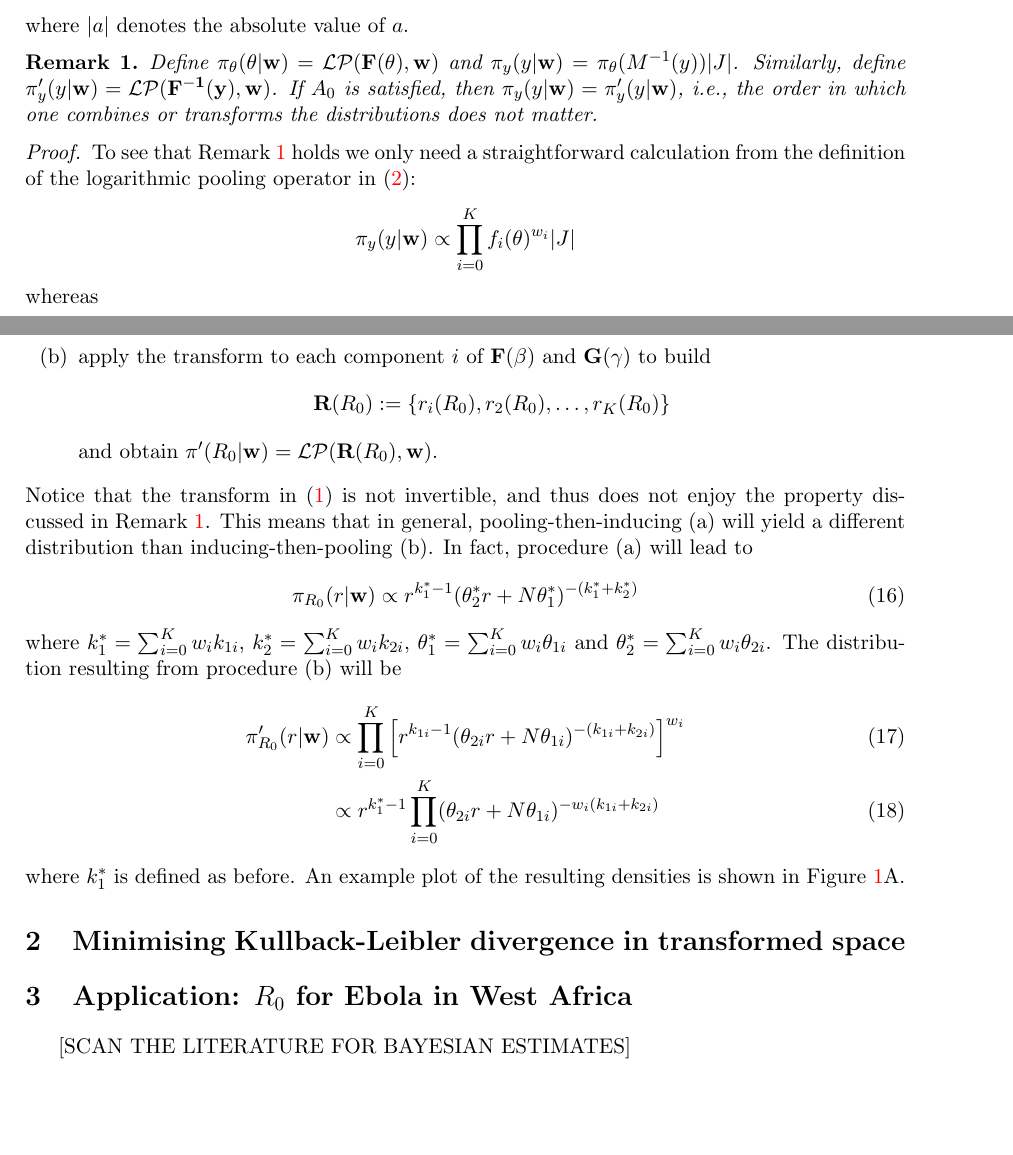
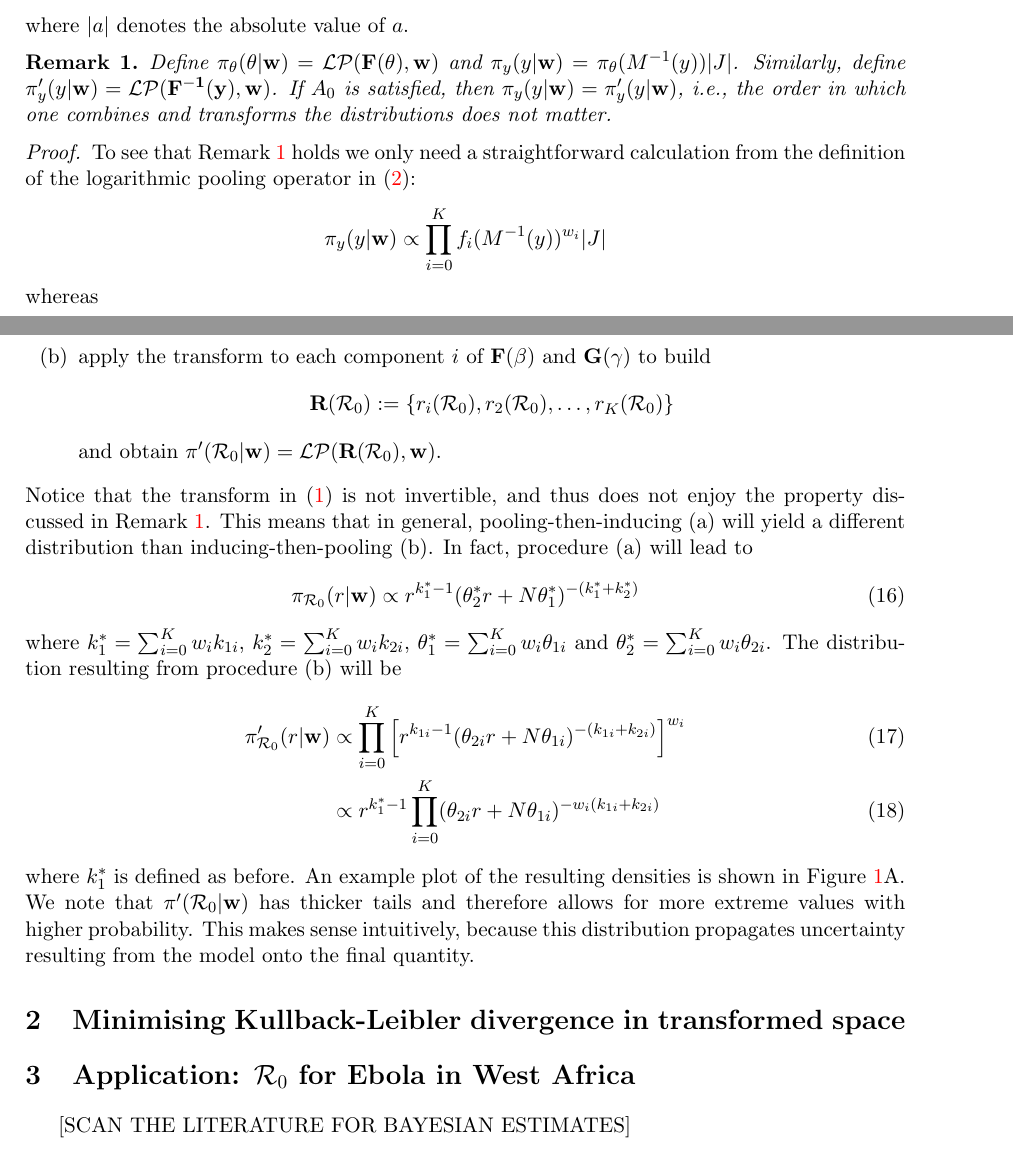
Before and after one commit to maxbiostat/R0_uncertainty, a LaTeX paper (R0_uncertainty.tex): two parts of pages 2 and 4 of 5, joined at a grey line, cut so that both start at the same text, the shorter picture padded with empty space. Compiled offline with pdfLaTeX.

Commit message:
Fixing problems with the proof of remark 1

```diff
--- a/R0_uncertainty.tex
+++ b/R0_uncertainty.tex
@@ -40,7 +40,7 @@
 \renewcommand{\title}[1]{\LaTeXtitle{\Large{\textbf{#1}}}}
 
 % Title Page
-\title{Some remarks on the uncertainty analysis of $R_0$ in the SIR model}
+\title{Some remarks on the uncertainty analysis of ${\cal R}_0$ in the SIR model}
 
 \speaker{Luiz Max F. de Carvalho} % Write speaker name here
 
@@ -146,15 +146,15 @@ where $|a|$ denotes the absolute value of $a$.
 \label{rmk:invariance}
 Define $\pi_{\theta}(\theta | \mathbf{w}) =  \mathcal{LP}(\mathbf{F(\theta)}, \mathbf{w})$ and $\pi_{y}(y |\mathbf{w}) = \pi_{\theta}(M^{-1}(y))|J|$.
 Similarly, define $\pi^{\prime}_{y}(y|\mathbf{w}) = \mathcal{LP}(\mathbf{F^{-1}(y)}, \mathbf{w})$.
-If $A_0$ is satisfied, then $\pi_{y}(y |\mathbf{w}) = \pi^{\prime}_{y}(y|\mathbf{w})$, i.e., the order in which one combines or transforms the distributions does not matter.
+If $A_0$ is satisfied, then $\pi_{y}(y |\mathbf{w}) = \pi^{\prime}_{y}(y|\mathbf{w})$, i.e., the order in which one combines and transforms the distributions does not matter.
 \end{rmk}
 \begin{proof}
 To see that Remark~\ref{rmk:invariance} holds we only need a straightforward calculation from the definition of the logarithmic pooling operator in~(\ref{eq:logpool}):
-\[\pi_{y}(y |\mathbf{w}) \propto \prod_{i=0}^K f_i(\theta)^{w_i}|J| \]
+\[\pi_{y}(y |\mathbf{w}) \propto \prod_{i=0}^K f_i(M^{-1}(y))^{w_i}|J| \]
 whereas
 \begin{align*}
- \pi^{\prime}_{y}(y|\mathbf{w}) &\propto  \prod_{i=0}^K \left[ f_i(M^{-1}(y))|J| \right] ^{w_i} = \prod_{i=0}^K f_i(\theta)^{w_i} \prod_{i=0}^K|J|^{w_i}\\
- &\propto  \prod_{i=0}^K f_i(\theta)^{w_i}|J|,
+ \pi^{\prime}_{y}(y|\mathbf{w}) &\propto  \prod_{i=0}^K \left[ f_i(M^{-1}(y))|J| \right] ^{w_i} = \prod_{i=0}^K f_i(M^{-1}(y))^{w_i} \prod_{i=0}^K|J|^{w_i}\\
+ &\propto  \prod_{i=0}^K f_i(M^{-1}(y))^{w_i}|J|, %TODO: maybe = instead of \propto ?
 \end{align*}
 as claimed.
 %% LM: if this embarassingly simple ``proof'' does not convince you, take a look at https://github.com/maxbiostat/R0_uncertainty/blob/master/code/invertible_model_equivalence.r
@@ -222,24 +222,25 @@ One can either:
  \item[(b)] apply the transform to each component $i$ of $\mathbf{F}(\beta)$ and $\mathbf{G}(\gamma)$ to build
- \[\mathbf{R}(R_0):= \{r_i(R_0), r_2(R_0), \ldots, r_K(R_0)\} \]
- and obtain $\pi^{\prime}(R_0|  \mathbf{w}) = \mathcal{LP}(\mathbf{R}(R_0),  \mathbf{w})$.
+ \[\mathbf{R}({\cal R}_0):= \{r_i({\cal R}_0), r_2({\cal R}_0), \ldots, r_K({\cal R}_0)\} \]
+ and obtain $\pi^{\prime}({\cal R}_0|  \mathbf{w}) = \mathcal{LP}(\mathbf{R}({\cal R}_0),  \mathbf{w})$.
 \end{itemize}
 Notice that the transform in~(\ref{eq:r0def}) is not invertible, and thus does not enjoy the property discussed in Remark~\ref{rmk:invariance}.
 This means that in general, pooling-then-inducing (a) will yield a different distribution than inducing-then-pooling (b).
 In fact, procedure (a) will lead to
 \begin{equation}
- \pi_{R_0}(r| \mathbf{w}) \propto   r^{k_{1}^{\ast}-1} (\theta_{2}^{\ast} r + N\theta_{1}^{\ast})^{-(k_{1}^{\ast} + k_{2}^{\ast})}
+ \pi_{{\cal R}_0}(r| \mathbf{w}) \propto   r^{k_{1}^{\ast}-1} (\theta_{2}^{\ast} r + N\theta_{1}^{\ast})^{-(k_{1}^{\ast} + k_{2}^{\ast})}
 \end{equation}
 where $k_{1}^{\ast} = \sum_{i=0}^K w_ik_{1i}$,  $k_{2}^{\ast} = \sum_{i=0}^K w_ik_{2i}$,  $\theta_{1}^{\ast} = \sum_{i=0}^K w_i\theta_{1i}$ and  $\theta_{2}^{\ast} = \sum_{i=0}^K w_i\theta_{2i}$.
 The distribution resulting from procedure (b) will be
 \begin{align}
-  \pi^{\prime}_{R_0}(r| \mathbf{w}) &\propto   \prod_{i=0}^K \left[ r^{k_{1i}-1} (\theta_{2i} r + N\theta_{1i})^{-(k_{1i} + k_{2i})} \right]^{w_i} \\
+  \pi^{\prime}_{{\cal R}_0}(r| \mathbf{w}) &\propto   \prod_{i=0}^K \left[ r^{k_{1i}-1} (\theta_{2i} r + N\theta_{1i})^{-(k_{1i} + k_{2i})} \right]^{w_i} \\
    &\propto r^{k_{1}^{\ast}-1}  \prod_{i=0}^K (\theta_{2i} r + N\theta_{1i})^{-w_{i}(k_{1i} + k_{2i})}
 \end{align}
 where $k_{1}^{\ast}$ is defined as before.
 An example plot of the resulting densities is shown in Figure~\ref{fig:transformAndKL}A.
-
+We note that $\pi^{\prime}({\cal R}_0|  \mathbf{w})$ has thicker tails and therefore allows for more extreme values with higher probability.
+This makes sense intuitively, because this distribution propagates uncertainty resulting from the model onto the final quantity.
+% TODO: can we prove that [ItP has thicker tails] in general?
 \begin{figure}
-
 % \hfill
 \begin{center}
 \subfigure[][]{\includegraphics[scale=0.6]{figures/ItP_vs_PtI_equalWeights.pdf}}
@@ -260,7 +261,7 @@ Panel B shows the pooled distribution for ${\cal R}_0$ that minimises KL diverge
 \section{Minimising Kullback-Leibler divergence in transformed space}
 
 
-\section{Application: $R_0$ for Ebola in West Africa}
+\section{Application: ${\cal R}_0$ for Ebola in West Africa}
 [SCAN THE LITERATURE FOR BAYESIAN ESTIMATES]
 \section*{Acknowledgements}
 \bibliography{R0}
```
Also changed, not shown: R0_uncertainty.tex (26 more changed lines).
